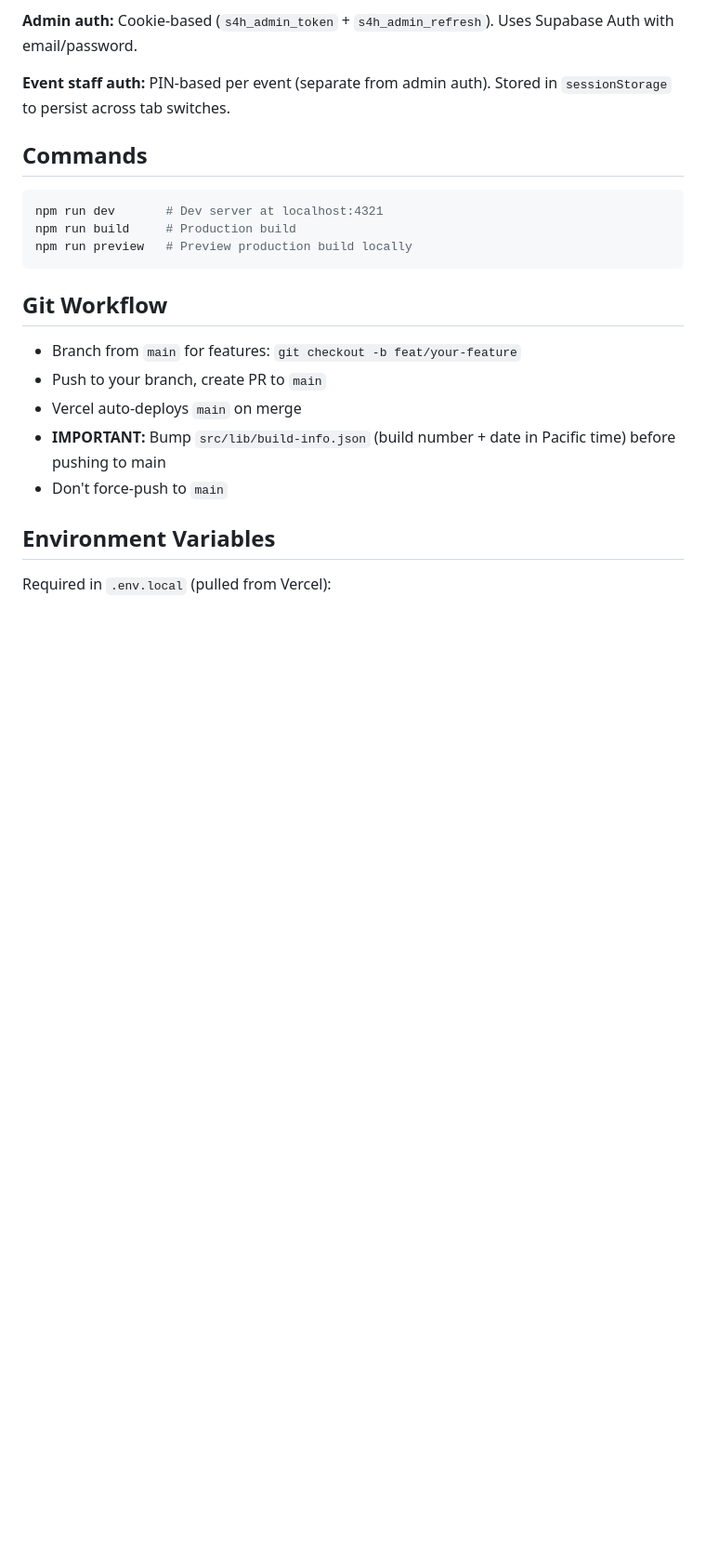
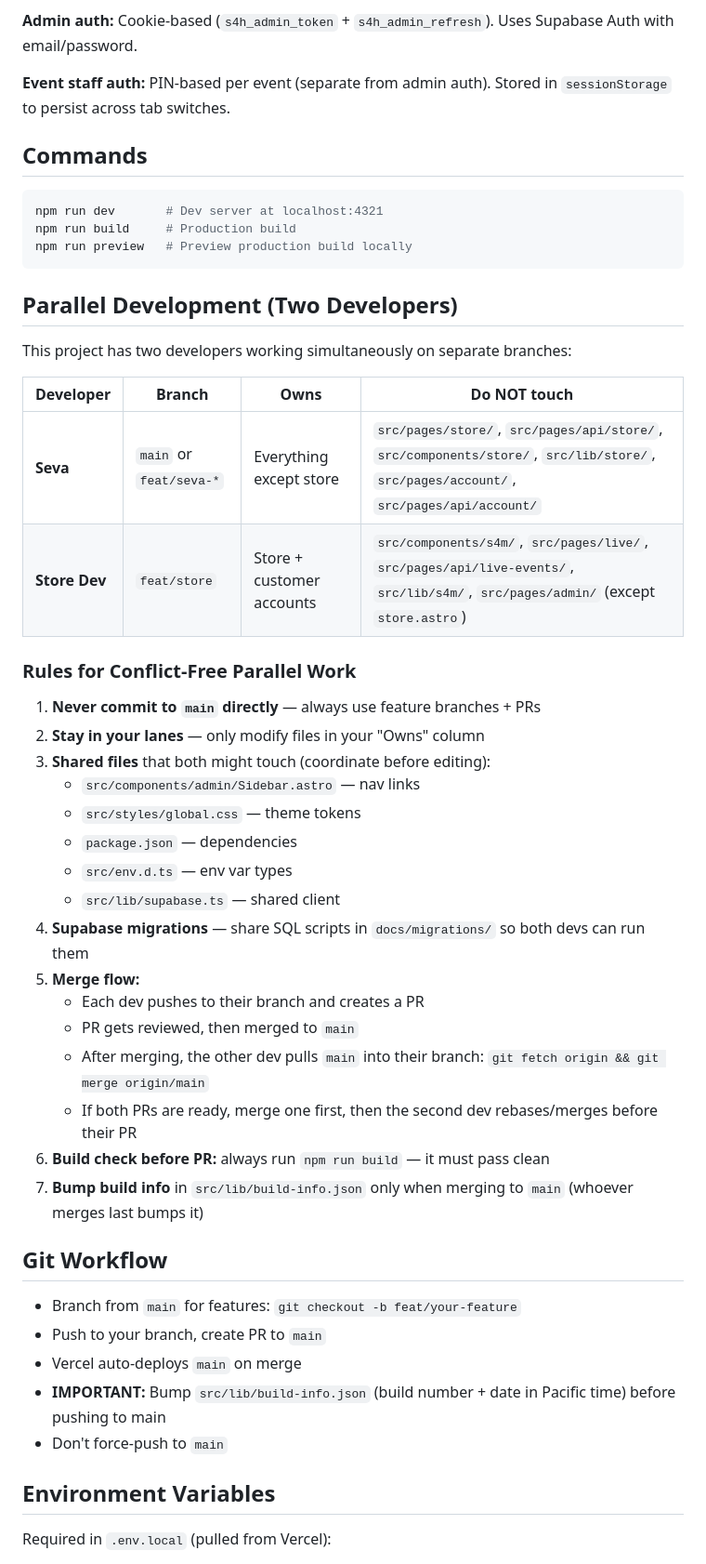
Before and after one commit to sevakogan/SimsForHire, a Markdown page: CLAUDE.md, the part around the change. Shown at 93% size. GitHub-like rendering; blank space fills up the shorter version.

Commit message:
docs: add parallel development rules to CLAUDE.md and ONBOARDING.md

````diff
--- a/CLAUDE.md
+++ b/CLAUDE.md
@@ -88,6 +88,34 @@ npm run build     # Production build
 npm run preview   # Preview production build locally
 ```
 
+## Parallel Development (Two Developers)
+
+This project has two developers working simultaneously on separate branches:
+
+| Developer | Branch | Owns | Do NOT touch |
+|-----------|--------|------|--------------|
+| **Seva** | `main` or `feat/seva-*` | Everything except store | `src/pages/store/`, `src/pages/api/store/`, `src/components/store/`, `src/lib/store/`, `src/pages/account/`, `src/pages/api/account/` |
+| **Store Dev** | `feat/store` | Store + customer accounts | `src/components/s4m/`, `src/pages/live/`, `src/pages/api/live-events/`, `src/lib/s4m/`, `src/pages/admin/` (except `store.astro`) |
+
+### Rules for Conflict-Free Parallel Work
+
+1. **Never commit to `main` directly** — always use feature branches + PRs
+2. **Stay in your lanes** — only modify files in your "Owns" column
+3. **Shared files** that both might touch (coordinate before editing):
+   - `src/components/admin/Sidebar.astro` — nav links
+   - `src/styles/global.css` — theme tokens
+   - `package.json` — dependencies
+   - `src/env.d.ts` — env var types
+   - `src/lib/supabase.ts` — shared client
+4. **Supabase migrations** — share SQL scripts in `docs/migrations/` so both devs can run them
+5. **Merge flow:**
+   - Each dev pushes to their branch and creates a PR
+   - PR gets reviewed, then merged to `main`
+   - After merging, the other dev pulls `main` into their branch: `git fetch origin && git merge origin/main`
+   - If both PRs are ready, merge one first, then the second dev rebases/merges before their PR
+6. **Build check before PR:** always run `npm run build` — it must pass clean
+7. **Bump build info** in `src/lib/build-info.json` only when merging to `main` (whoever merges last bumps it)
+
 ## Git Workflow
 
 - Branch from `main` for features: `git checkout -b feat/your-feature`
````
Also changed, not shown: ONBOARDING.md (+30 -2 lines).
